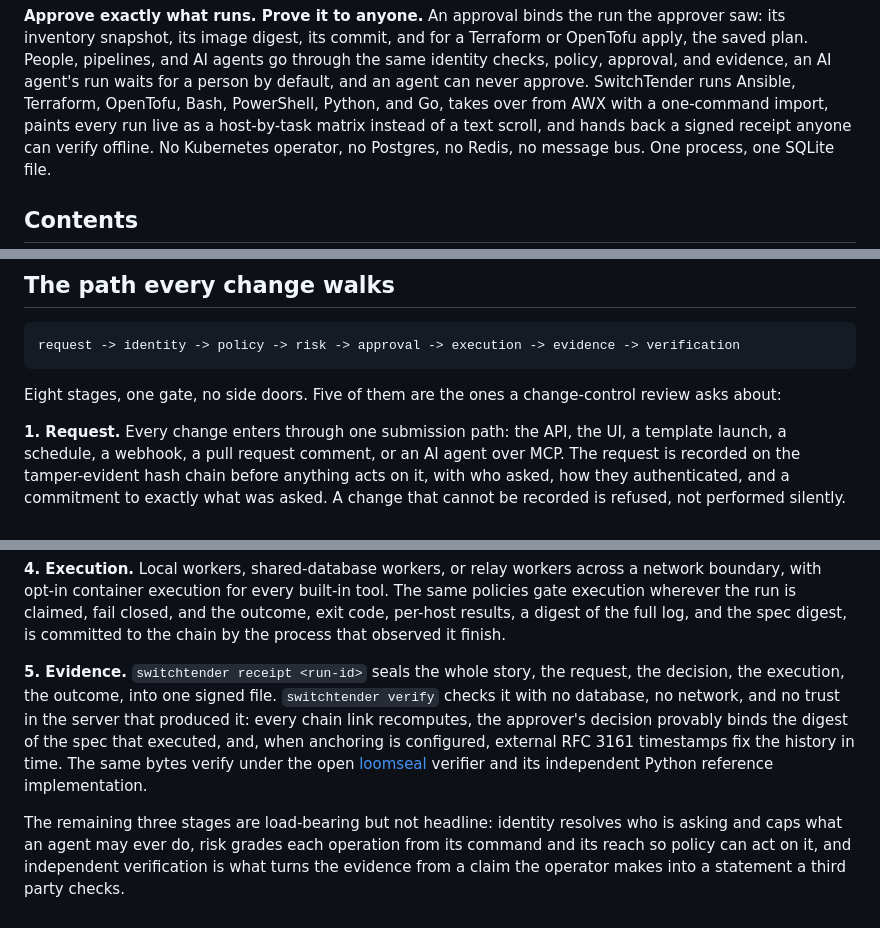
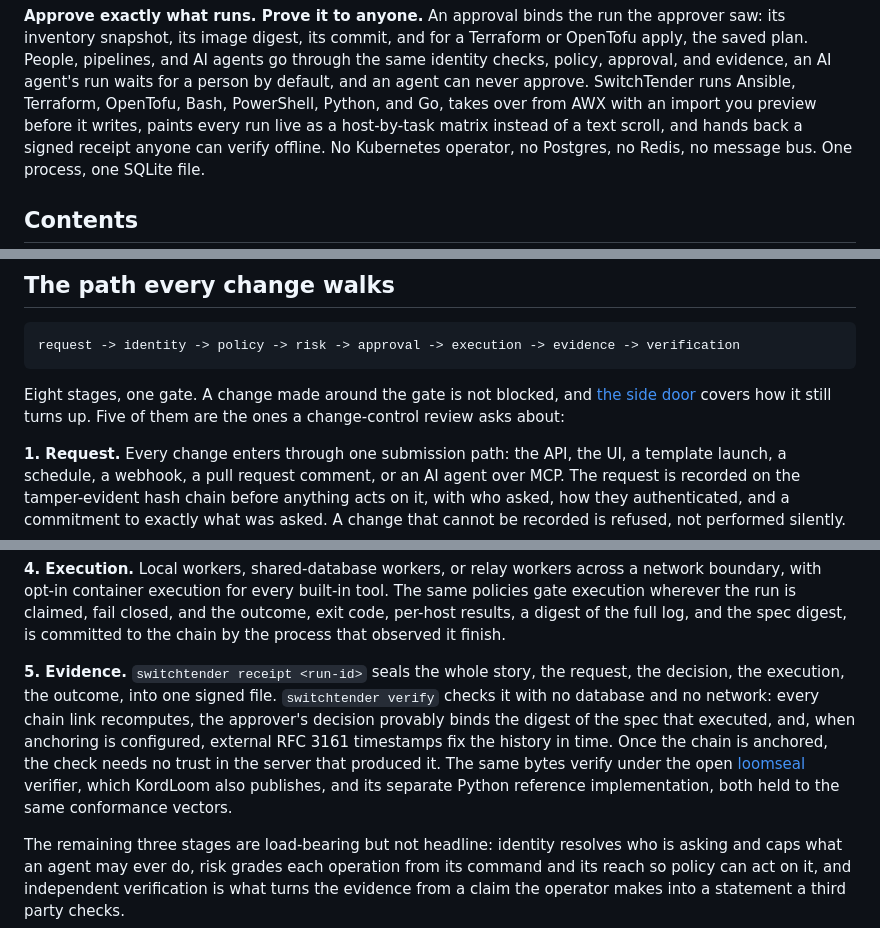
Before and after one commit to kordloom/switchtender, a Markdown page: README.md, 3 parts joined by grey strips. Drawn GitHub-style.

Commit message:
Keep the README to claims it can defend before anchoring

```diff
--- a/README.md
+++ b/README.md
@@ -35,7 +35,7 @@ inventory snapshot, its image digest, its commit, and for a Terraform or OpenTof
 plan. People, pipelines, and AI agents go through the same identity checks, policy, approval, and
 evidence, an AI agent's run waits for a person by default, and an agent can never approve.
 SwitchTender runs Ansible, Terraform, OpenTofu, Bash, PowerShell, Python, and Go, takes over from AWX
-with a one-command import, paints every run live as a host-by-task matrix instead of a text scroll,
+with an import you preview before it writes, paints every run live as a host-by-task matrix instead of a text scroll,
 and hands back a signed receipt anyone can verify offline.
 No Kubernetes operator, no Postgres, no Redis, no message bus. One process, one SQLite file.
 
@@ -63,7 +63,9 @@ No Kubernetes operator, no Postgres, no Redis, no message bus. One process, one
 
     request -> identity -> policy -> risk -> approval -> execution -> evidence -> verification
 
-Eight stages, one gate, no side doors. Five of them are the ones a change-control review asks about:
+Eight stages, one gate. A change made around the gate is not blocked, and
+[the side door](docs/side-door.md) covers how it still turns up. Five of them are the ones a
+change-control review asks about:
 
 **1. Request.** Every change enters through one submission path: the API, the UI, a template launch,
 a schedule, a webhook, a pull request comment, or an AI agent over MCP. The request is recorded on
@@ -93,11 +95,13 @@ run is claimed, fail closed, and the outcome, exit code, per-host results, a dig
 and the spec digest, is committed to the chain by the process that observed it finish.
 
 **5. Evidence.** `switchtender receipt <run-id>` seals the whole story, the request, the decision,
-the execution, the outcome, into one signed file. `switchtender verify` checks it with no database,
-no network, and no trust in the server that produced it: every chain link recomputes, the approver's
-decision provably binds the digest of the spec that executed, and, when anchoring is configured,
-external RFC 3161 timestamps fix the history in time. The same bytes verify under the open [loomseal](https://loomseal.com) verifier
-and its independent Python reference implementation.
+the execution, the outcome, into one signed file. `switchtender verify` checks it with no database
+and no network: every chain link recomputes, the approver's decision provably binds the digest of
+the spec that executed, and, when anchoring is configured, external RFC 3161 timestamps fix the
+history in time. Once the chain is anchored, the check needs no trust in the server that produced
+it. The same bytes verify under the open [loomseal](https://loomseal.com) verifier, which KordLoom
+also publishes, and its separate Python reference implementation, both held to the same
+conformance vectors.
 
 The remaining three stages are load-bearing but not headline: identity resolves who is asking and
 caps what an agent may ever do, risk grades each operation from its command and its reach so
```
Also changed, not shown: other parts of README.md (+4 -4 lines).
